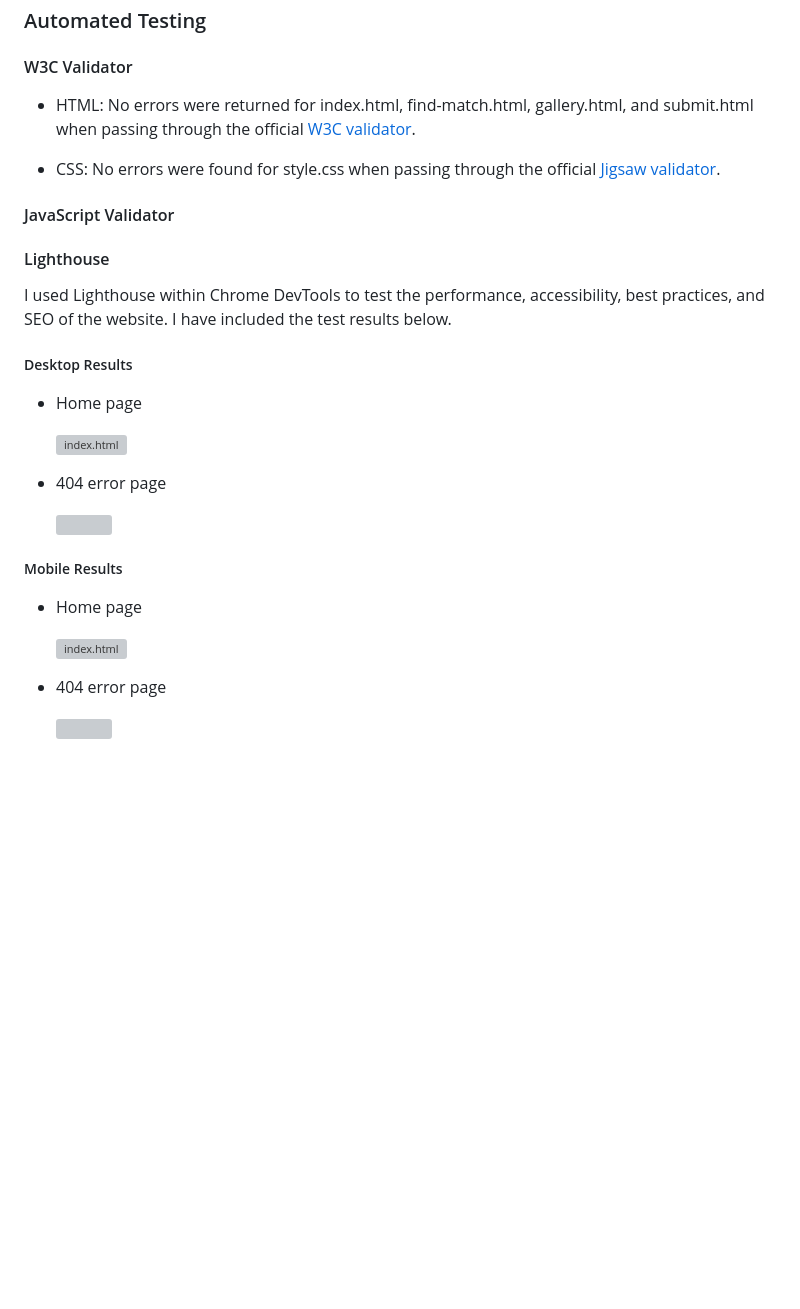
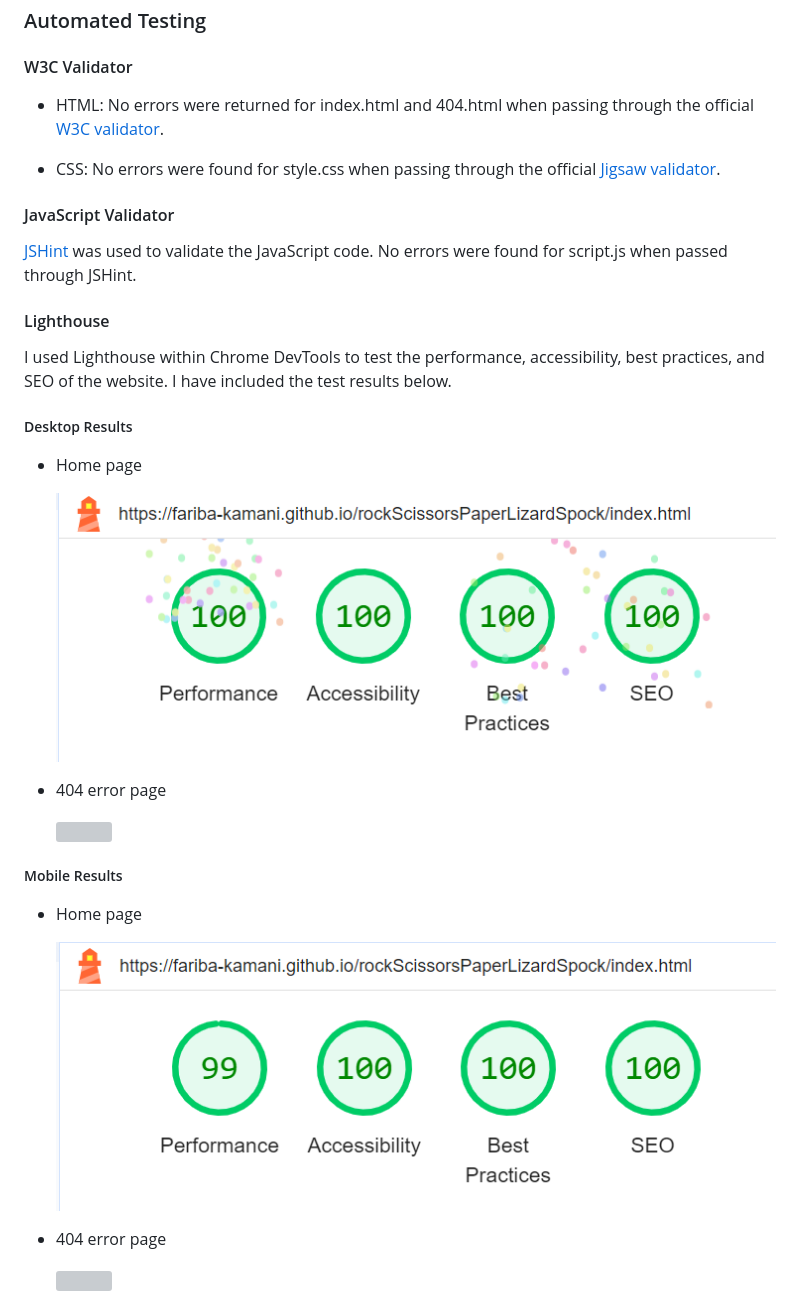
Before and after one commit to Fariba-Kamani/rockScissorsPaperLizardSpock, a Markdown page: TESTING.md, the part around the change. Rendered like a GitHub page; pictures changed too: assets/images/lighthouse-desktop.png (added), assets/images/lighthouse-mobile.png (added); blank space fills up the shorter version; grey boxes are pictures that could not be loaded.

```diff
--- a/TESTING.md
+++ b/TESTING.md
@@ -31,11 +31,13 @@ The website has been tested on the following browsers: Chrome, Microsoft Edge, a
 
 #### W3C Validator
 
-  - HTML: No errors were returned for index.html, find-match.html, gallery.html, and submit.html when passing through the official [W3C validator](https://validator.w3.org/).
+  - HTML: No errors were returned for index.html and 404.html when passing through the official [W3C validator](https://validator.w3.org/).
 
   - CSS: No errors were found for style.css when passing through the official [Jigsaw validator](https://jigsaw.w3.org/css-validator/).
 
 #### JavaScript Validator
+
+[JSHint](https://jshint.com/) was used to validate the JavaScript code. No errors were found for script.js when passed through JSHint.
 
 #### Lighthouse
 
@@ -45,7 +47,7 @@ I used Lighthouse within Chrome DevTools to test the performance, accessibility,
 
 * Home page
 
-    ![index.html]()
+    ![index.html](assets/images/lighthouse-desktop.png)
 
 * 404 error page
 
@@ -55,7 +57,7 @@ I used Lighthouse within Chrome DevTools to test the performance, accessibility,
 
 * Home page
 
-    ![index.html]()
+    ![index.html](assets/images/lighthouse-mobile.png)
 
 * 404 error page
 
```
Also changed, not shown: 2 other files.
